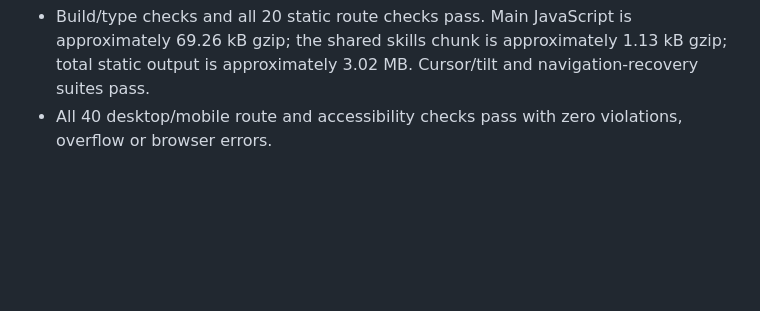
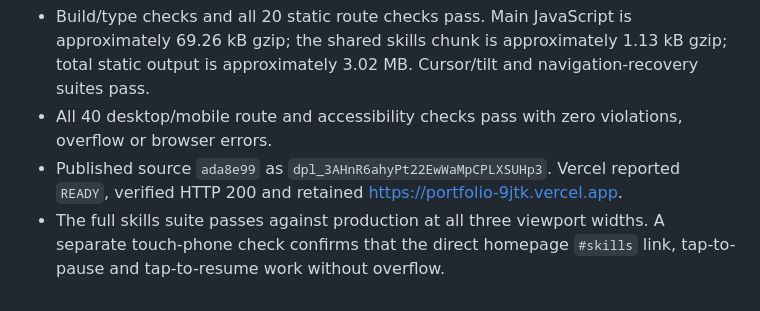
Before and after one commit to RafiALMahmud/Portfolio, a Markdown page: VALIDATION.md, the part around the change. GitHub-like rendering; blank space fills up the shorter version.

Commit message:
Record production skills motion verification

```diff
--- a/VALIDATION.md
+++ b/VALIDATION.md
@@ -119,3 +119,5 @@ Published source: `e3cc468600289a99b1e6025aa8c784846ff9ab90`.
 - `npm run check:skills` passes at 1440, 390 and 320 pixels: motion in view, idle state offscreen, keyboard pause/resume, row inspection, anchor navigation, all 27 canonical skills, live reduced motion, no overflow, zero WCAG violations and JavaScript-disabled scrolling.
 - Build/type checks and all 20 static route checks pass. Main JavaScript is approximately 69.26 kB gzip; the shared skills chunk is approximately 1.13 kB gzip; total static output is approximately 3.02 MB. Cursor/tilt and navigation-recovery suites pass.
 - All 40 desktop/mobile route and accessibility checks pass with zero violations, overflow or browser errors.
+- Published source `ada8e99` as `dpl_3AHnR6ahyPt22EwWaMpCPLXSUHp3`. Vercel reported `READY`, verified HTTP 200 and retained https://portfolio-9jtk.vercel.app.
+- The full skills suite passes against production at all three viewport widths. A separate touch-phone check confirms that the direct homepage `#skills` link, tap-to-pause and tap-to-resume work without overflow.
```
